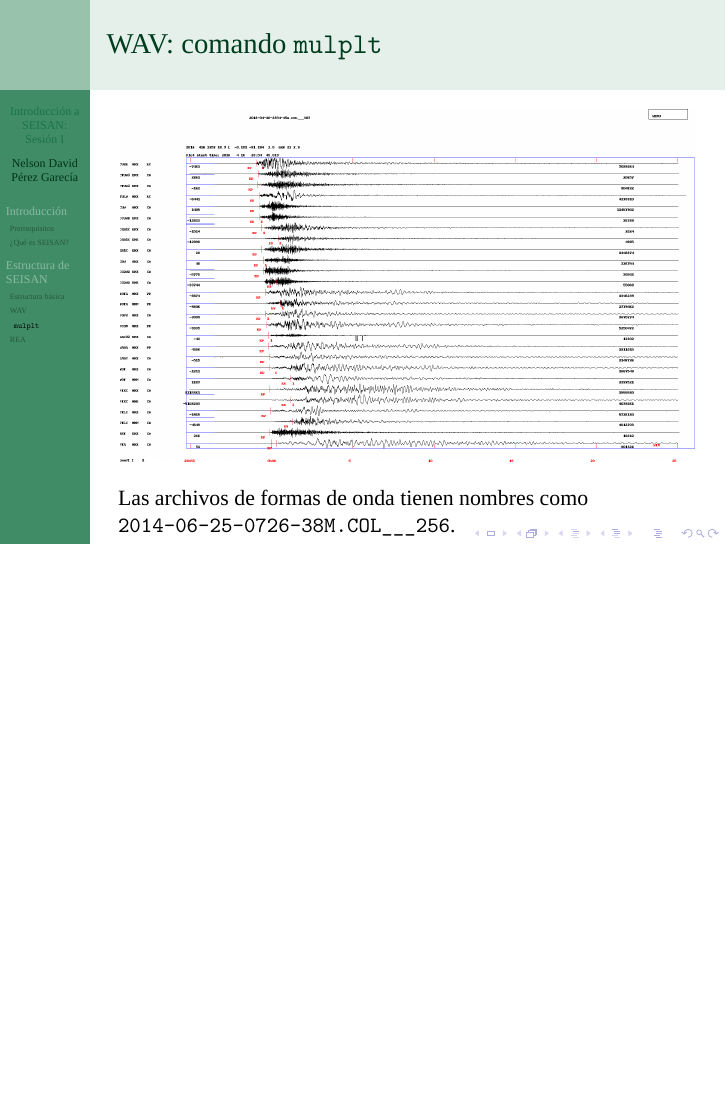
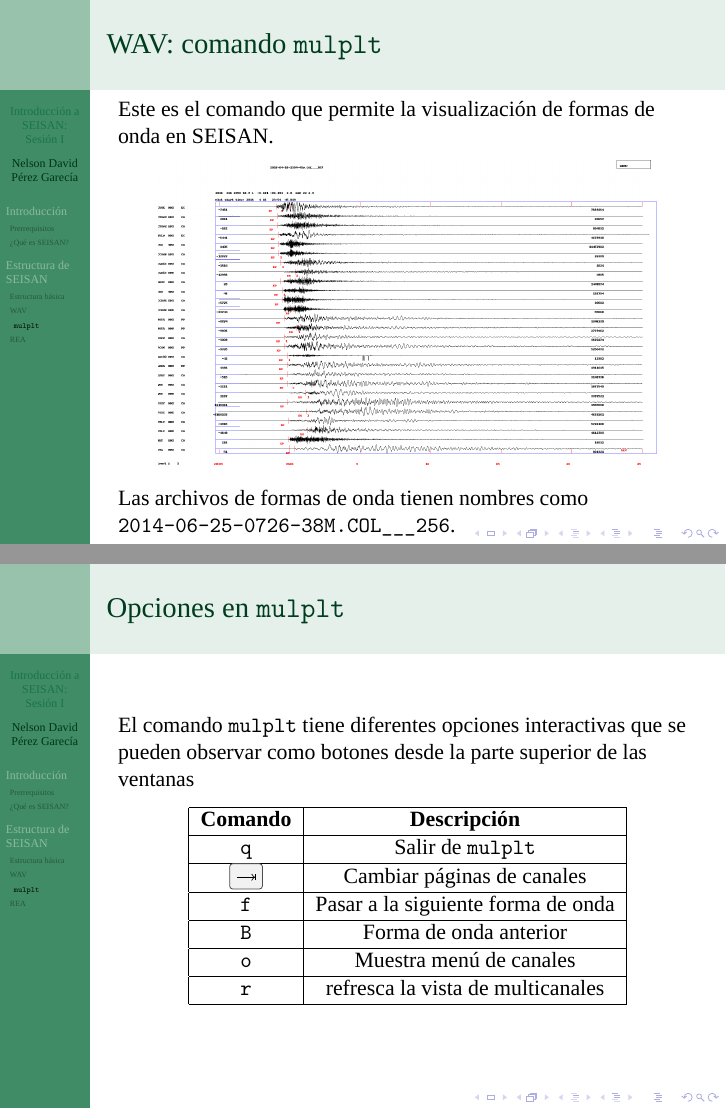
Before and after one commit to ndperezg/taller_obspy, LaTeX slides (SEISAN1.tex): page 24 of 29 before the commit and pages 25 and 26 of 31 after it, the two joined at a grey line, the shorter picture padded with empty space. Compiled offline with XeLaTeX.

Commit message:
actualizacion seisan

```diff
--- a/SEISAN1.tex
+++ b/SEISAN1.tex
@@ -182,12 +193,39 @@
 
 \subsubsection{{\tt mulplt}}
 \begin{frame}{WAV: comando {\tt mulplt}}
+Este es el comando que permite la visualización de formas de onda en SEISAN.
 \begin{figure}
-\includegraphics[scale=0.15]{TRAZA.png}
+\includegraphics[scale=0.13]{TRAZA.png}
 \end{figure}
+
 Las archivos de formas de onda tienen nombres como {\tt 2014-06-25-0726-38M.COL\_\_\_256}.
 \end{frame}
 
+\begin{frame}{Opciones en {\tt mulplt}}
+El comando {\tt mulplt} tiene diferentes opciones interactivas que se pueden observar como botones desde la parte superior de las ventanas
+%\begin{figure}
+%\includegraphics[scale=0.3]{menu.png}
+%\end{figure}
+\begin{table}
+\begin{tabular}{|c|c|}
+\hline
+{\bf Comando} & {\bf Descripción} \\
+\hline
+{\tt q} & Salir de {\tt mulplt} \\
+\hline
+\keys{\tab} & Cambiar páginas de canales \\
+\hline
+{\tt f} & Pasar a la siguiente forma de onda  \\
+\hline
+{\tt B} & Forma de onda anterior \\
+\hline
+{\tt o} & Muestra menú de canales\\
+\hline
+{\tt r} & refresca la vista de multicanales \\
+\hline
+\end{tabular}
+\end{table}
+\end{frame}
 
 \begin{frame}{WAV: comando {\tt dirf}}
 El comando {\tt dirf} crea una lista numerada de archivos:\\
```
Also changed, not shown: SEISAN1.pdf, menu.png (added), SEISAN1.tex (11 more changed lines), 6 other files.
